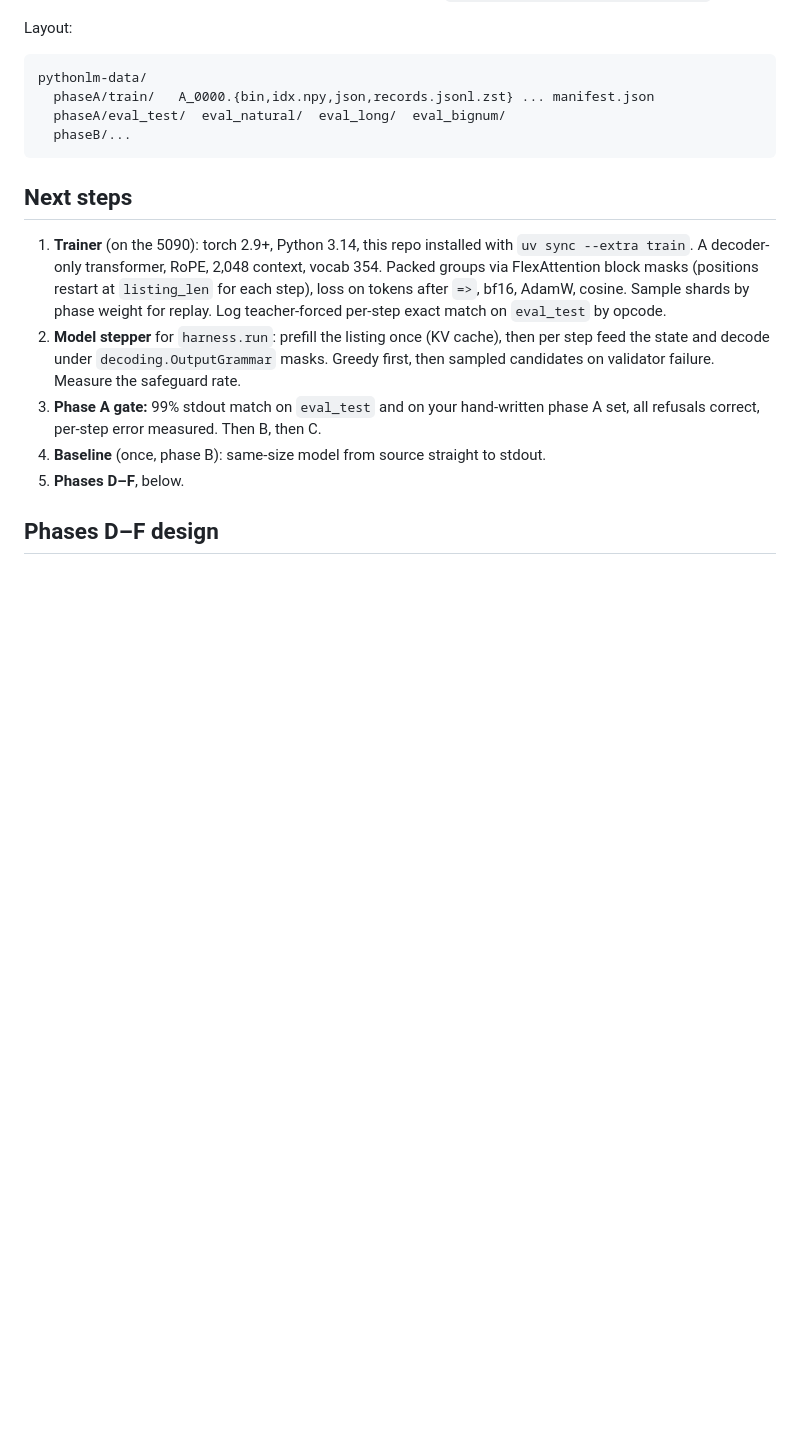
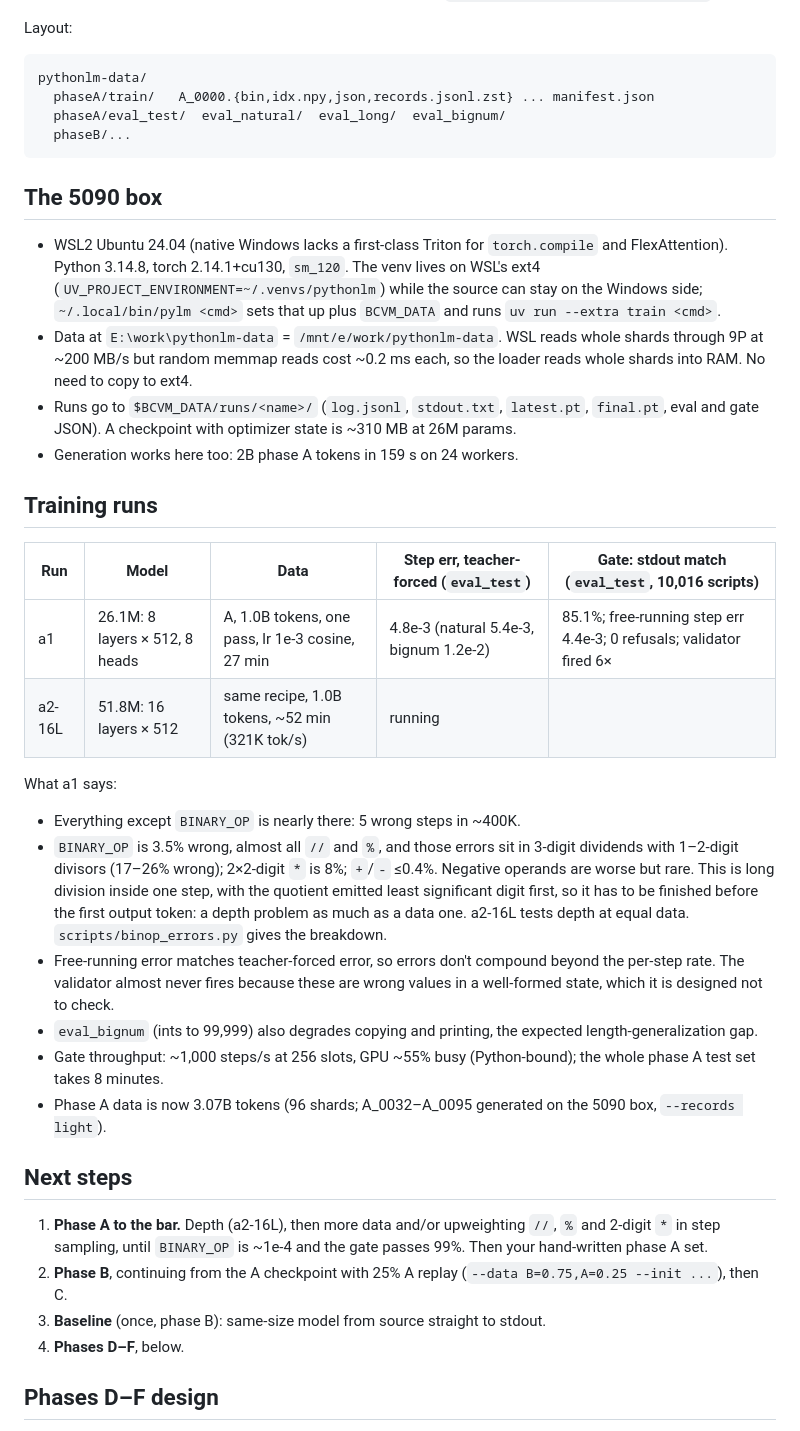
Before and after one commit to gmmeyer/pythonlm, a Markdown page: PLAN.md, the part around the change. Drawn GitHub-style; blank space fills up the shorter version.

Commit message:
PLAN: 5090 setup, run a1 results and diagnosis, next steps
Co-Authored-By: Claude Opus 5.5 <noreply@anthropic.com>

````diff
--- a/PLAN.md
+++ b/PLAN.md
@@ -219,23 +219,58 @@ pythonlm-data/
   phaseB/...
 ```
 
+## The 5090 box
+
+- WSL2 Ubuntu 24.04 (native Windows lacks a first-class Triton for
+  `torch.compile` and FlexAttention). Python 3.14.8, torch 2.14.1+cu130,
+  `sm_120`. The venv lives on WSL's ext4 (`UV_PROJECT_ENVIRONMENT=~/.venvs/pythonlm`)
+  while the source can stay on the Windows side; `~/.local/bin/pylm <cmd>`
+  sets that up plus `BCVM_DATA` and runs `uv run --extra train <cmd>`.
+- Data at `E:\work\pythonlm-data` = `/mnt/e/work/pythonlm-data`. WSL reads
+  whole shards through 9P at ~200 MB/s but random memmap reads cost ~0.2 ms
+  each, so the loader reads whole shards into RAM. No need to copy to ext4.
+- Runs go to `$BCVM_DATA/runs/<name>/` (`log.jsonl`, `stdout.txt`,
+  `latest.pt`, `final.pt`, eval and gate JSON). A checkpoint with optimizer
+  state is ~310 MB at 26M params.
+- Generation works here too: 2B phase A tokens in 159 s on 24 workers.
+
+## Training runs
+
+| Run | Model | Data | Step err, teacher-forced (`eval_test`) | Gate: stdout match (`eval_test`, 10,016 scripts) |
+| --- | --- | --- | --- | --- |
+| a1 | 26.1M: 8 layers × 512, 8 heads | A, 1.0B tokens, one pass, lr 1e-3 cosine, 27 min | 4.8e-3 (natural 5.4e-3, bignum 1.2e-2) | 85.1%; free-running step err 4.4e-3; 0 refusals; validator fired 6× |
+| a2-16L | 51.8M: 16 layers × 512 | same recipe, 1.0B tokens, ~52 min (321K tok/s) | running | |
+
+What a1 says:
+
+- Everything except `BINARY_OP` is nearly there: 5 wrong steps in ~400K.
+- `BINARY_OP` is 3.5% wrong, almost all `//` and `%`, and those errors sit
+  in 3-digit dividends with 1–2-digit divisors (17–26% wrong); 2×2-digit
+  `*` is 8%; `+`/`-` ≤0.4%. Negative operands are worse but rare. This is
+  long division inside one step, with the quotient emitted least
+  significant digit first, so it has to be finished before the first
+  output token: a depth problem as much as a data one. a2-16L tests depth
+  at equal data. `scripts/binop_errors.py` gives the breakdown.
+- Free-running error matches teacher-forced error, so errors don't compound
+  beyond the per-step rate. The validator almost never fires because these
+  are wrong values in a well-formed state, which it is designed not to check.
+- `eval_bignum` (ints to 99,999) also degrades copying and printing, the
+  expected length-generalization gap.
+- Gate throughput: ~1,000 steps/s at 256 slots, GPU ~55% busy
+  (Python-bound); the whole phase A test set takes 8 minutes.
+- Phase A data is now 3.07B tokens (96 shards; A_0032–A_0095 generated on
+  the 5090 box, `--records light`).
+
 ## Next steps
 
-1. **Trainer** (on the 5090): torch 2.9+, Python 3.14, this repo installed
-   with `uv sync --extra train`. A decoder-only transformer, RoPE, 2,048
-   context, vocab 354. Packed groups via FlexAttention block masks (positions
-   restart at `listing_len` for each step), loss on tokens after `=>`, bf16,
-   AdamW, cosine. Sample shards by phase weight for replay. Log teacher-forced
-   per-step exact match on `eval_test` by opcode.
-2. **Model stepper** for `harness.run`: prefill the listing once (KV cache),
-   then per step feed the state and decode under `decoding.OutputGrammar`
-   masks. Greedy first, then sampled candidates on validator failure. Measure
-   the safeguard rate.
-3. **Phase A gate:** 99% stdout match on `eval_test` and on your hand-written
-   phase A set, all refusals correct, per-step error measured. Then B, then C.
-4. **Baseline** (once, phase B): same-size model from source straight to
+1. **Phase A to the bar.** Depth (a2-16L), then more data and/or upweighting
+   `//`, `%` and 2-digit `*` in step sampling, until `BINARY_OP` is ~1e-4 and
+   the gate passes 99%. Then your hand-written phase A set.
+2. **Phase B**, continuing from the A checkpoint with 25% A replay
+   (`--data B=0.75,A=0.25 --init ...`), then C.
+3. **Baseline** (once, phase B): same-size model from source straight to
    stdout.
-5. **Phases D–F**, below.
+4. **Phases D–F**, below.
 
 ## Phases D–F design
 
````
